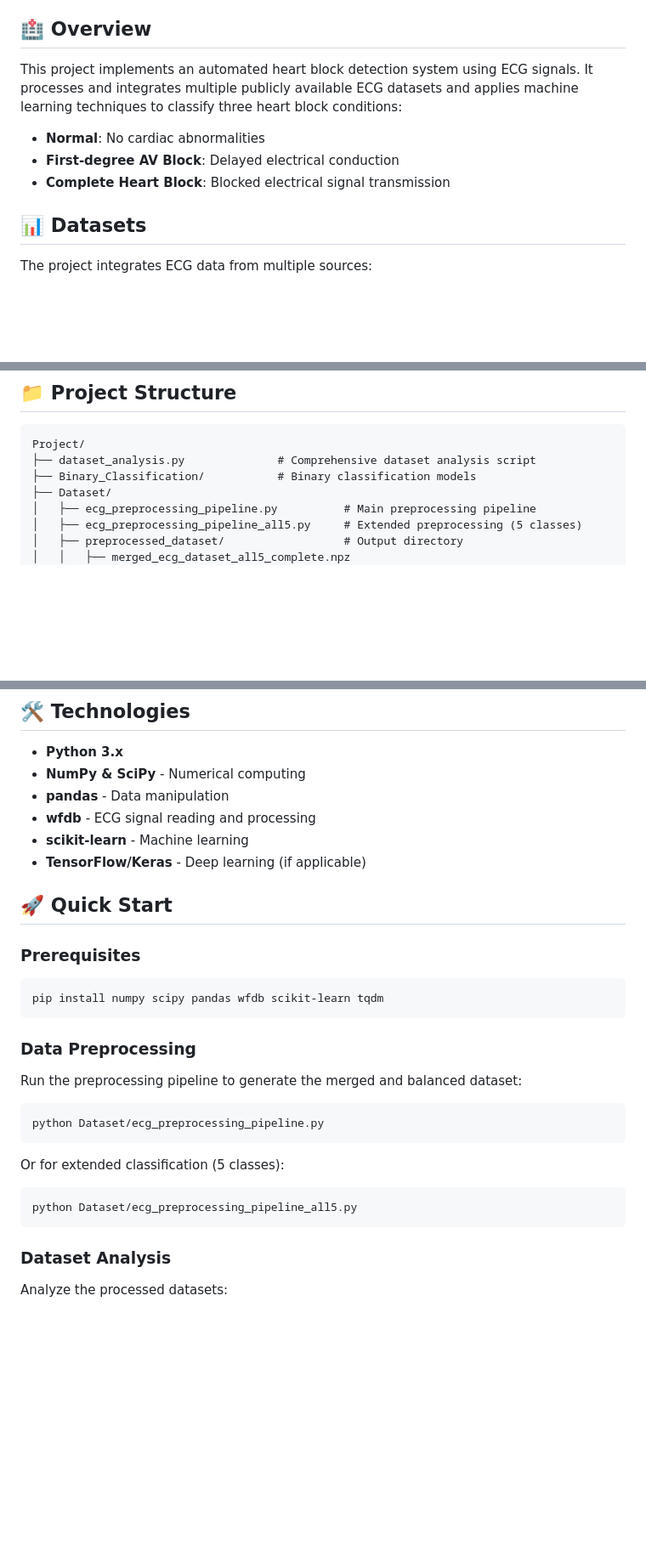
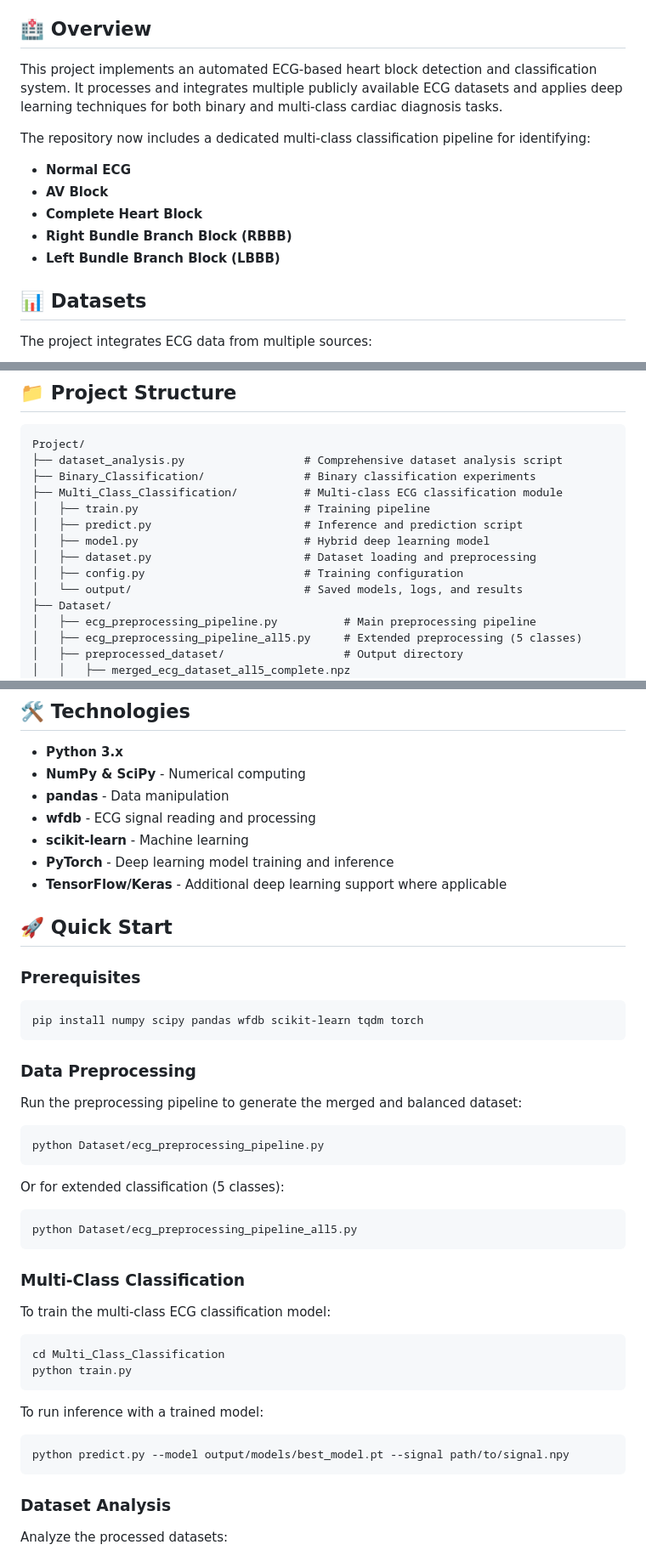
Before and after one commit to mskandashyambhat/ECG-Based-Non-Invasive-Cardiac-Block-Detection-, a Markdown page: README.md, 3 parts joined by grey strips. Shown at 85% size. Drawn GitHub-style; blank space fills up the shorter version.

Commit message:
Update README with multi-class classification documentation

````diff
--- a/README.md
+++ b/README.md
@@ -4,11 +4,15 @@ A comprehensive deep learning system for detecting and classifying cardiac arrhy
 
 ## 🏥 Overview
 
-This project implements an automated heart block detection system using ECG signals. It processes and integrates multiple publicly available ECG datasets and applies machine learning techniques to classify three heart block conditions:
+This project implements an automated ECG-based heart block detection and classification system. It processes and integrates multiple publicly available ECG datasets and applies deep learning techniques for both binary and multi-class cardiac diagnosis tasks.
 
-- **Normal**: No cardiac abnormalities
-- **First-degree AV Block**: Delayed electrical conduction
-- **Complete Heart Block**: Blocked electrical signal transmission
+The repository now includes a dedicated multi-class classification pipeline for identifying:
+
+- **Normal ECG**
+- **AV Block**
+- **Complete Heart Block**
+- **Right Bundle Branch Block (RBBB)**
+- **Left Bundle Branch Block (LBBB)**
 
 ## 📊 Datasets
 
@@ -32,8 +36,15 @@ The project integrates ECG data from multiple sources:
 
 ```
 Project/
-├── dataset_analysis.py              # Comprehensive dataset analysis script
-├── Binary_Classification/           # Binary classification models
+├── dataset_analysis.py                  # Comprehensive dataset analysis script
+├── Binary_Classification/               # Binary classification experiments
+├── Multi_Class_Classification/          # Multi-class ECG classification module
+│   ├── train.py                         # Training pipeline
+│   ├── predict.py                       # Inference and prediction script
+│   ├── model.py                         # Hybrid deep learning model
+│   ├── dataset.py                       # Dataset loading and preprocessing
+│   ├── config.py                        # Training configuration
+│   └── output/                          # Saved models, logs, and results
 ├── Dataset/
 │   ├── ecg_preprocessing_pipeline.py          # Main preprocessing pipeline
 │   ├── ecg_preprocessing_pipeline_all5.py     # Extended preprocessing (5 classes)
@@ -58,14 +69,15 @@ Project/
 - **pandas** - Data manipulation
 - **wfdb** - ECG signal reading and processing
 - **scikit-learn** - Machine learning
-- **TensorFlow/Keras** - Deep learning (if applicable)
+- **PyTorch** - Deep learning model training and inference
+- **TensorFlow/Keras** - Additional deep learning support where applicable
 
 ## 🚀 Quick Start
 
 ### Prerequisites
 
 ```bash
-pip install numpy scipy pandas wfdb scikit-learn tqdm
+pip install numpy scipy pandas wfdb scikit-learn tqdm torch
 ```
 
 ### Data Preprocessing
@@ -80,6 +92,21 @@ Or for extended classification (5 classes):
 
 ```bash
 python Dataset/ecg_preprocessing_pipeline_all5.py
+```
+
+### Multi-Class Classification
+
+To train the multi-class ECG classification model:
+
+```bash
+cd Multi_Class_Classification
+python train.py
+```
+
+To run inference with a trained model:
+
+```bash
+python predict.py --model output/models/best_model.pt --signal path/to/signal.npy
 ```
 
 ### Dataset Analysis
````
